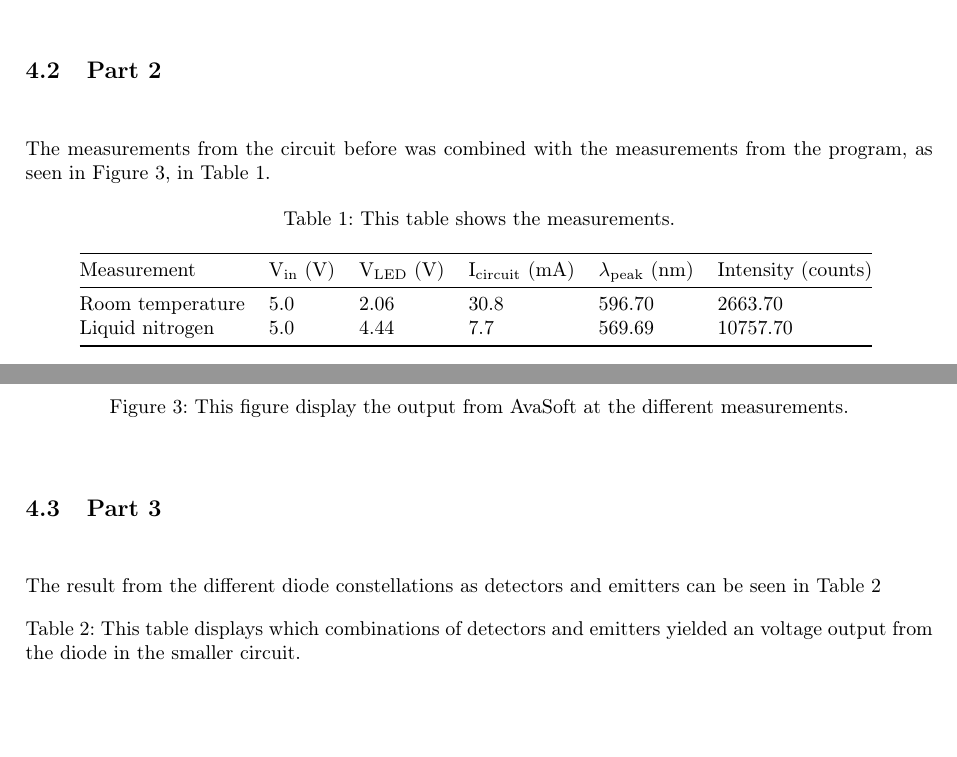
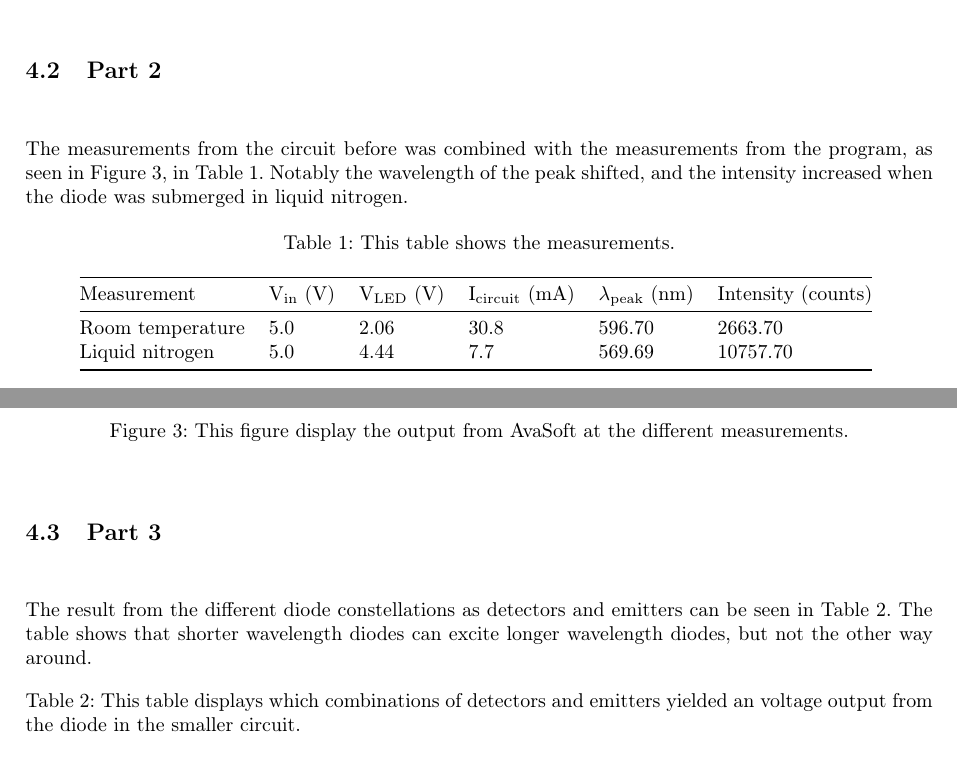
Before and after one commit to FredrikBergelv/LED_lab_FYSC23, a LaTeX document (LED_report/main.tex, which reads LED_report/Textfiles/3.Result.tex): two parts of pages 7 and 8 of 10, joined at a grey line, cut so that both start at the same text, the shorter picture padded with empty space. Compiled offline with pdfLaTeX.

Commit message:
more in results

```diff
--- a/LED_report/Textfiles/3.Result.tex
+++ b/LED_report/Textfiles/3.Result.tex
@@ -20,7 +20,7 @@ In the first part the peak which was measured from the white diode was located a
 
 
 \subsection{Part 2}
-The measurements from the circuit before was combined with the measurements from the program, as seen in \autoref{fig:part2}, in \autoref{tab:part2}.
+The measurements from the circuit before was combined with the measurements from the program, as seen in \autoref{fig:part2}, in \autoref{tab:part2}. Notably the wavelength of the peak shifted, and the intensity increased when the diode was submerged in liquid nitrogen.
 
 \begin{table}[H]
     \centering
@@ -48,7 +48,7 @@ The measurements from the circuit before was combined with the measurements from
 
 
 \subsection{Part 3}
-The result from the different diode constellations as detectors and emitters can be seen in \autoref{tab:part3}
+The result from the different diode constellations as detectors and emitters can be seen in \autoref{tab:part3}. The table shows that shorter wavelength diodes can excite longer wavelength diodes, but not the other way around.
 
 \begin{table}[H]
     \centering
```
Also changed, not shown: LED_report/LED_report.pdf, LED_report/output/main.pdf, 10 other files.
